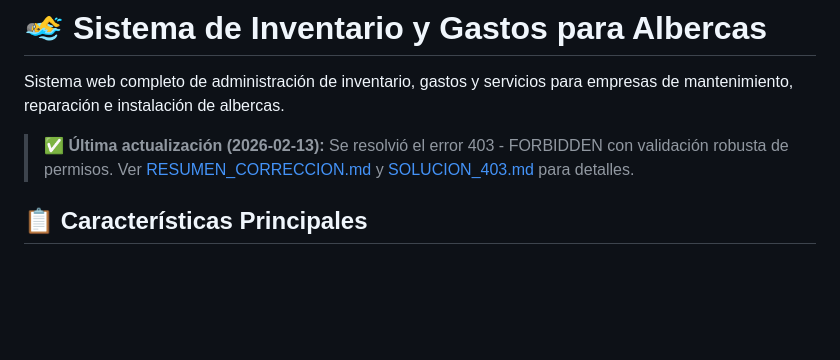
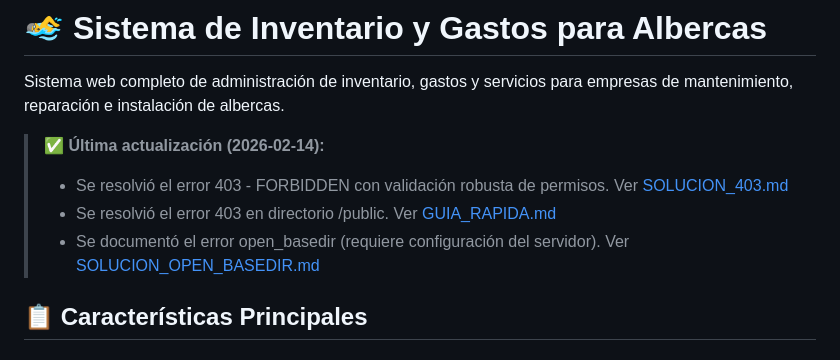
Before and after one commit to danjohn007/InventarioAlbercas, a Markdown page: README.md, the part around the change. GitHub-like rendering; blank space fills up the shorter version.

Commit message:
Add quick reference guide and update README
Co-authored-by: danjohn007 <77515822+danjohn007@users.noreply.github.com>

```diff
--- a/README.md
+++ b/README.md
@@ -2,7 +2,10 @@
 
 Sistema web completo de administración de inventario, gastos y servicios para empresas de mantenimiento, reparación e instalación de albercas.
 
-> **✅ Última actualización (2026-02-13):** Se resolvió el error 403 - FORBIDDEN con validación robusta de permisos. Ver [RESUMEN_CORRECCION.md](RESUMEN_CORRECCION.md) y [SOLUCION_403.md](SOLUCION_403.md) para detalles.
+> **✅ Última actualización (2026-02-14):**
+> - Se resolvió el error 403 - FORBIDDEN con validación robusta de permisos. Ver [SOLUCION_403.md](SOLUCION_403.md)
+> - Se resolvió el error 403 en directorio /public. Ver [GUIA_RAPIDA.md](GUIA_RAPIDA.md)
+> - Se documentó el error open_basedir (requiere configuración del servidor). Ver [SOLUCION_OPEN_BASEDIR.md](SOLUCION_OPEN_BASEDIR.md)
 
 ## 📋 Características Principales
 
```
Also changed, not shown: GUIA_RAPIDA.md (added, +238 -0 lines).
